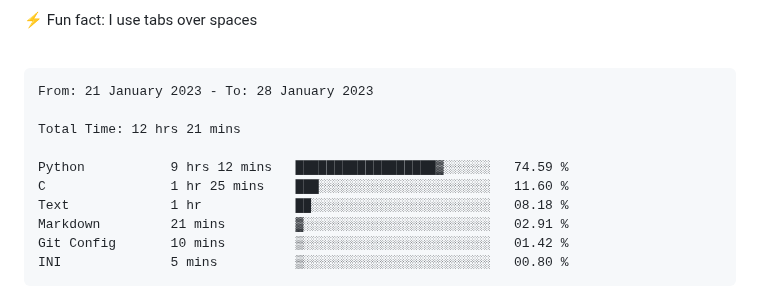
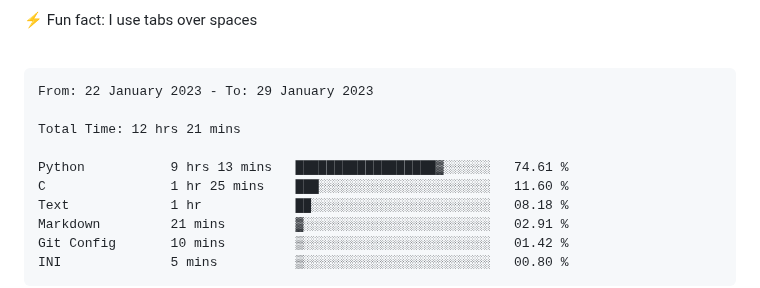
Before and after one commit to MeowKJ/MeowKJ, a Markdown page: README.md, the part around the change. Rendered like a GitHub page.

Commit message:
Updated waka-readme graph with new metrics

````diff
--- a/README.md
+++ b/README.md
@@ -17,11 +17,11 @@
 <!--START_SECTION:waka-->
 
 ```text
-From: 21 January 2023 - To: 28 January 2023
+From: 22 January 2023 - To: 29 January 2023
 
 Total Time: 12 hrs 21 mins
 
-Python           9 hrs 12 mins   ██████████████████▓░░░░░░   74.59 %
+Python           9 hrs 13 mins   ██████████████████▓░░░░░░   74.61 %
 C                1 hr 25 mins    ███░░░░░░░░░░░░░░░░░░░░░░   11.60 %
 Text             1 hr            ██░░░░░░░░░░░░░░░░░░░░░░░   08.18 %
 Markdown         21 mins         ▓░░░░░░░░░░░░░░░░░░░░░░░░   02.91 %
````
